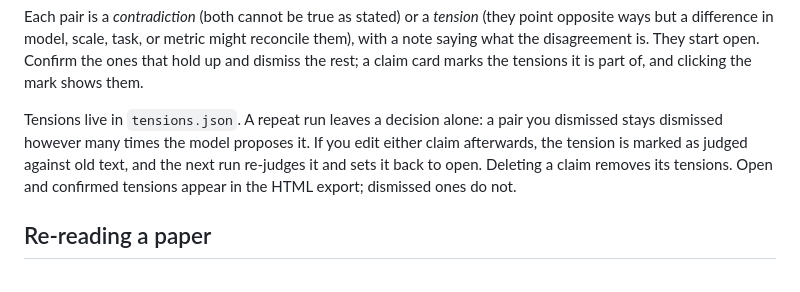
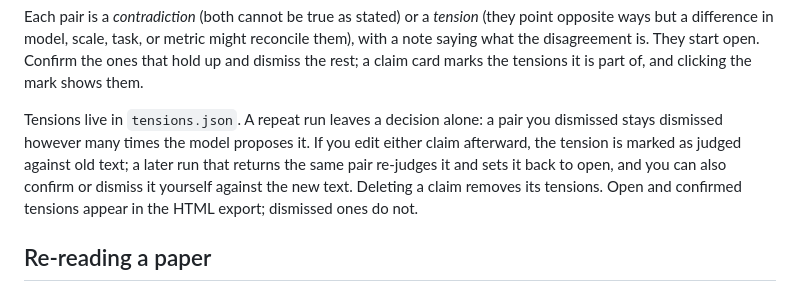
Before and after one commit to jss367/doxograph, a Markdown page: README.md, the part around the change. Drawn GitHub-style.

Commit message:
Say when a stale tension goes back to open
The README said the next run re-judges a stale tension. Only a run that
returns the same pair does; a pass that leaves it out keeps the stored
status. Say so, and mention that the reviewer can confirm or dismiss it
in place against the new text, which is what the card now offers.

Co-Authored-By: Claude Fable 5.1 <noreply@anthropic.com>

```diff
--- a/README.md
+++ b/README.md
@@ -188,8 +188,9 @@ the tensions it is part of, and clicking the mark shows them.
 
 Tensions live in `tensions.json`. A repeat run leaves a decision alone: a pair
 you dismissed stays dismissed however many times the model proposes it. If you
-edit either claim afterwards, the tension is marked as judged against old text,
-and the next run re-judges it and sets it back to open. Deleting a claim
+edit either claim afterward, the tension is marked as judged against old text;
+a later run that returns the same pair re-judges it and sets it back to open,
+and you can also confirm or dismiss it yourself against the new text. Deleting a claim
 removes its tensions. Open and confirmed tensions appear in the HTML export;
 dismissed ones do not.
 
```
